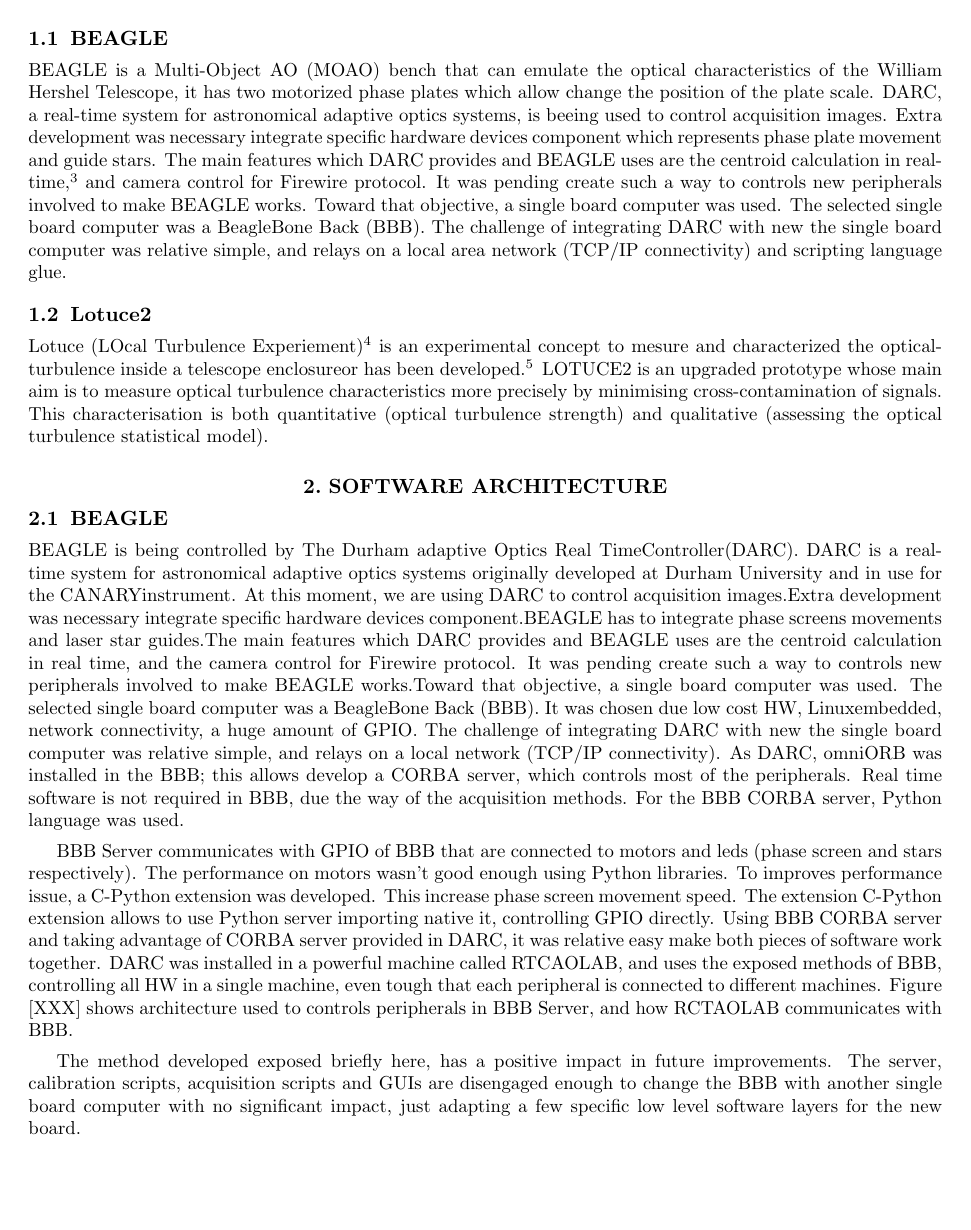
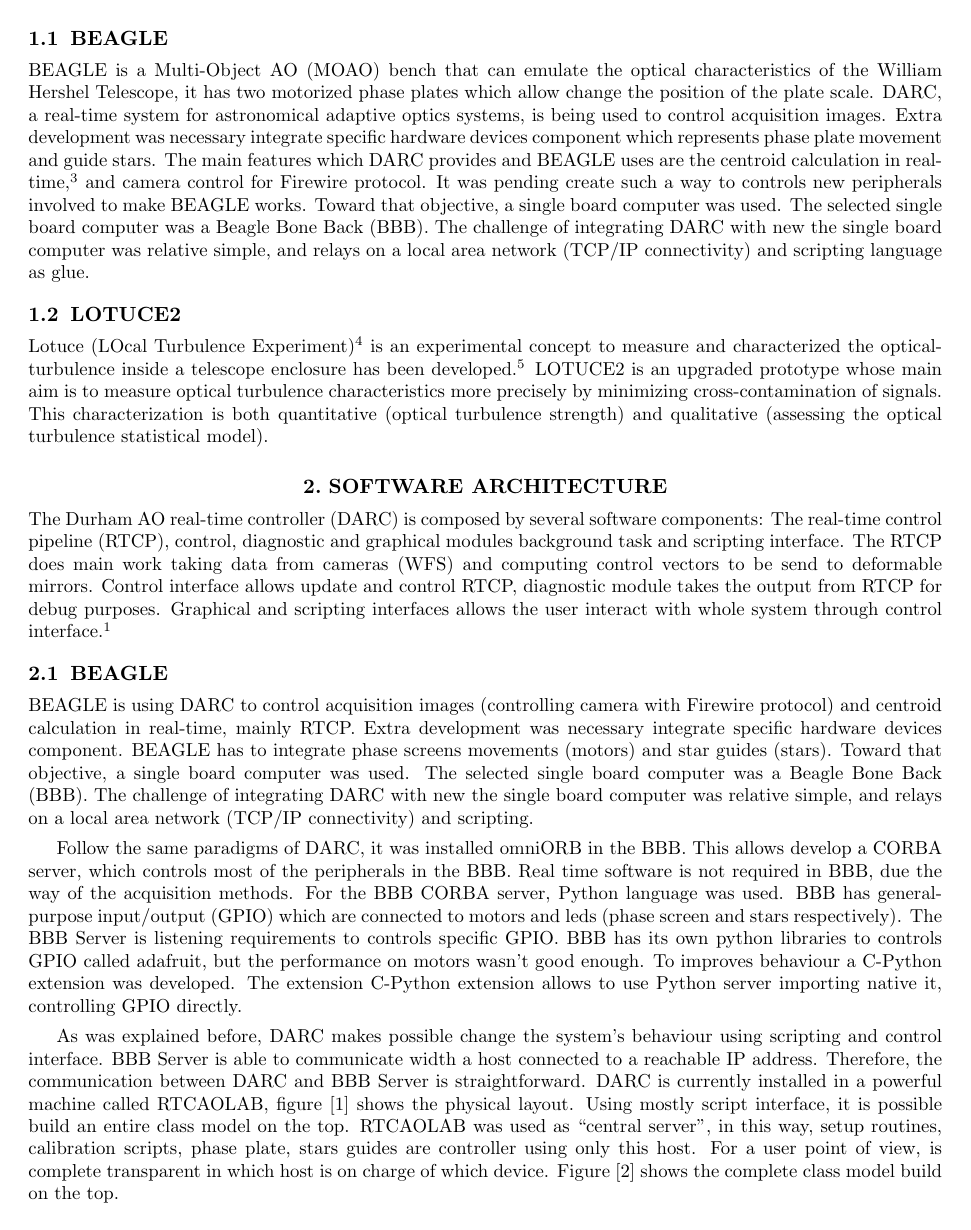
Before and after one commit to normansaez/beagle-lotuce2-darc, a LaTeX paper (src/beagle-lotuce2-darc.tex): page 2 of 4 before the commit and page 2 of 5 after it. Compiled offline with pdfLaTeX.

Commit message:
Adding all

```diff
--- a/src/beagle-lotuce2-darc.tex
+++ b/src/beagle-lotuce2-darc.tex
@@ -24,7 +24,7 @@
 \usepackage[]{graphicx}
 \usepackage{epstopdf}
 
-\title{Using DARC in a Multi-Objet AO Bench and in a Dome Seeing Instrument}
+\title{Using DARC in a Multi-Object AO Bench and in a Dome Seeing Instrument}
 
 %>>>> The author is responsible for formatting the
 %  author list and their institutions.  Use  \skiplinehalf
@@ -113,68 +112,59 @@
 BEAGLE is a Multi-Object AO (MOAO) bench that can emulate the optical
 characteristics of the William Hershel Telescope, it has two motorized phase
 plates which allow change the position of the plate scale. DARC, a real-time
-system for astronomical adaptive optics systems, is beeing used to control
+system for astronomical adaptive optics systems, is being used to control
 acquisition images. Extra development was necessary integrate specific hardware
 devices component which represents phase plate movement and guide stars. The
 main features which DARC provides and BEAGLE uses are the centroid calculation
 in real-time\cite{basden2012wavefront}, and camera control for Firewire
 protocol. It was pending create such a way to controls new peripherals involved
 to make BEAGLE works. Toward that objective, a single board computer was used.
-The selected single board computer was a BeagleBone Back (BBB). The challenge
+The selected single board computer was a Beagle Bone Back (BBB). The challenge
 of integrating DARC with new the single board computer was relative simple, and
 relays on a local area network (TCP/IP connectivity) and scripting language
-glue.
+as glue.
 
 
-\subsection{Lotuce2}
-Lotuce (LOcal Turbulence Experiement)\cite{ziad1a2013lotuce} is an experimental
-concept to mesure and characterized the optical-turbulence inside a telescope
-enclosureor has been developed\cite{berdja1afirst}. LOTUCE2 is an upgraded
+\subsection{LOTUCE2}
+Lotuce (LOcal Turbulence Experiment)\cite{ziad1a2013lotuce} is an experimental
+concept to measure and characterized the optical-turbulence inside a telescope
+enclosure has been developed\cite{berdja1afirst}. LOTUCE2 is an upgraded
 prototype whose main aim is to measure optical turbulence characteristics more
-precisely by minimising cross-contamination of signals. This characterisation
+precisely by minimizing cross-contamination of signals. This characterization
 is both quantitative (optical turbulence strength) and qualitative (assessing
-the optical turbulence statistical model).
+        the optical turbulence statistical model).
 % in order to measure and characterize the so-called dome-seeing.
 
 
 \section{Software Architecture}\label{sec:SWA}
-\subsection{BEAGLE}
-BEAGLE is being controlled by The Durham adaptive Optics Real
-TimeController(DARC). DARC is a real-time system for astronomical adaptive
-optics systems originally developed at Durham University and in use for the
-CANARYinstrument. At this moment, we are using DARC to control acquisition
-images.Extra development was necessary integrate specific hardware devices
-component.BEAGLE has to integrate phase screens movements and laser star
-guides.The main features which DARC provides and BEAGLE uses are the centroid
-calculation in real time, and the camera control for Firewire protocol. It was
-pending create such a way to controls new peripherals involved to make BEAGLE
-works.Toward that objective, a single board computer was used. The selected
-single board computer was a BeagleBone Back (BBB). It was chosen due low cost
-HW, Linuxembedded, network connectivity, a huge amount of GPIO. The challenge of
-integrating DARC with new the single board computer was relative simple, and
-relays on a local network (TCP/IP connectivity). As  DARC, omniORB was installed
-in the BBB; this allows develop a CORBA server, which controls most of the
-peripherals. Real time software is not required in BBB, due the way of the
-acquisition methods.  For the BBB CORBA server, Python language was used.
+The Durham AO real-time controller (DARC) is composed by several software
+components: The real-time control pipeline (RTCP), control, diagnostic and
+graphical modules background task and scripting interface. The RTCP does main
+work taking data from cameras (WFS) and computing control vectors to be send to
+deformable mirrors. Control interface allows update and control RTCP, diagnostic
+module takes the output from RTCP for debug purposes.  Graphical and scripting
+interfaces allows the user interact with whole system through control
+interface\cite{basden2010durham}.
 
 
-  BBB Server communicates with GPIO of BBB that are connected to motors and
-  leds (phase screen and stars respectively). The performance on motors  wasn't
-  good enough using Python libraries. To improves performance issue, a  C-Python
-  extension was developed. This increase phase screen movement speed.  The
-  extension C-Python extension allows to use Python server importing native  it,
-  controlling GPIO directly.
-    Using BBB CORBA server and taking advantage of CORBA server provided in
-    DARC,  it was relative easy make both pieces of software work together. DARC
-    was  installed in a powerful machine called RTCAOLAB, and uses the exposed
-    methods  of BBB, controlling all HW in a single machine, even tough that
-    each  peripheral is connected to different machines.  Figure [XXX] shows
-    architecture used to controls peripherals in BBB  Server, and how RCTAOLAB
-    communicates with BBB.
+\subsection{BEAGLE}
+BEAGLE is using DARC to control acquisition images (controlling camera with
+        Firewire protocol) and centroid calculation in real-time, mainly RTCP.
+Extra development was necessary integrate specific hardware devices component.
+BEAGLE has to integrate phase screens movements (motors) and star guides
+(stars). Toward that objective, a single board computer was used. The selected
+single board computer was a Beagle Bone Back (BBB).  The challenge of
+integrating DARC with new the single board computer was relative simple, and
+relays on a local area network (TCP/IP connectivity) and scripting.
 
-    The method developed exposed briefly here, has a positive impact in future
-    improvements. The server, calibration scripts, acquisition scripts and GUIs
-    are disengaged enough to change the BBB with another single board computer
-    with no significant impact, just adapting a few specific low level software
-    layers for the new board.
-\subsection{Lotuce2}
+Follow the same paradigms of DARC, it was installed omniORB in the BBB. This
+allows develop a CORBA server, which controls most of the peripherals in the
+BBB. Real time software is not required in BBB, due the way of the acquisition
+methods.  For the BBB CORBA server, Python language was used. BBB has
+general-purpose input/output (GPIO) which are connected to motors and leds
+(phase screen and stars respectively). The BBB Server is listening requirements
+to controls specific GPIO. BBB has its own python libraries to controls GPIO
+called adafruit, but the performance on motors  wasn't good enough.   To
+improves behaviour a  C-Python extension was developed. The extension C-Python
+extension allows to use Python server importing native it, controlling GPIO
+directly.
@@ -185,4 +171,7 @@
 
-Initially, Lotuce used a single camera, but Lotuce2 uses four
-cameras. The core functionality being used by Lotuce2 and camera acquisition
-and slope calculation, all provided by DARC.
+As was explained before, DARC makes possible change the system's behaviour
+using scripting and control interface. BBB Server is able to communicate width
+a host connected to a reachable IP address. Therefore, the communication
+between DARC and BBB Server is straightforward. DARC is currently installed in a
+powerful machine called RTCAOLAB, figure [\ref{fig:phy_lay}] shows the physical
+layout.
@@ -189 +187,9 @@
+   \end{figure}
+%-------------
+Using mostly script interface, it is possible build an entire class model on
+the top. RTCAOLAB was used as ``central server'', in this way, setup routines,
+    calibration scripts, phase plate, stars guides are controller using only
+    this host. For a user point of view, is complete transparent in which host
+    is on charge of which device. Figure [\ref{fig:class}] shows the complete class
+    model build on the top.
 
```
Also changed, not shown: src/report.bib (+17 -4 lines), src/beagle-lotuce2-darc.bbl, src/beagle-lotuce2-darc.tex (190 more changed lines), 3 other files.
